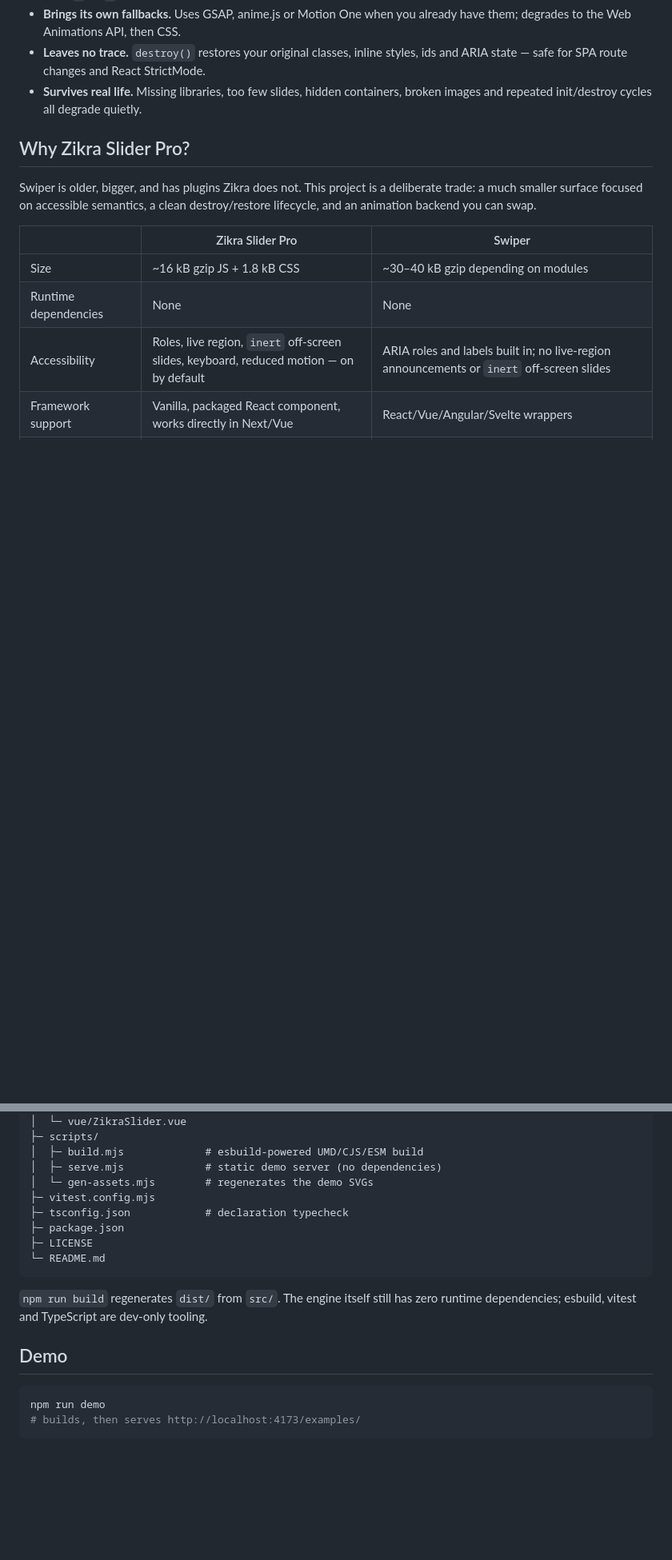
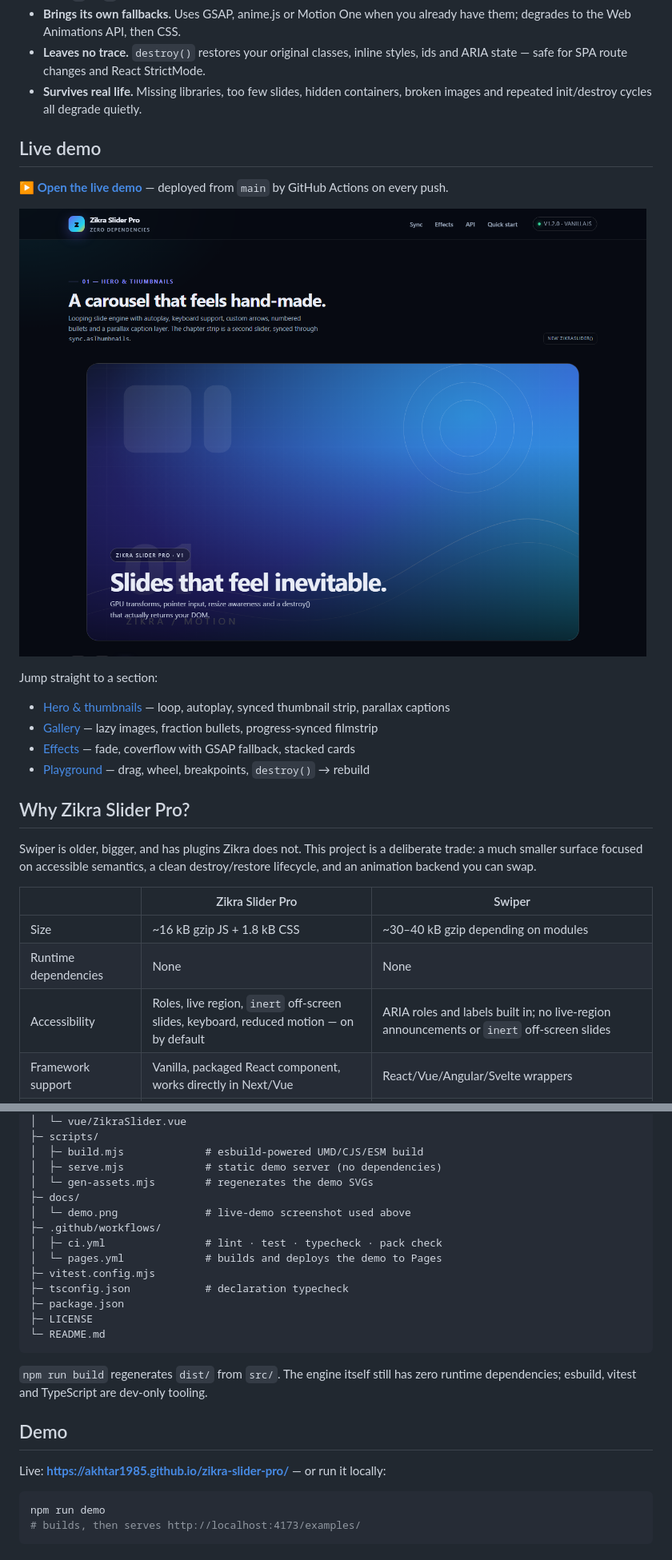
Before and after one commit to akhtar1985/zikra-slider-pro, a Markdown page: README.md, 2 parts joined by grey strips. Shown at 80% size. GitHub-like rendering; pictures changed too: docs/demo.png (added); blank space fills up the shorter version.

Commit message:
docs: link the live GitHub Pages demo with screenshot and deep links

````diff
--- a/README.md
+++ b/README.md
@@ -10,6 +10,19 @@ Zikra Slider Pro runs in Vanilla JS, React, Next.js App Router and Vue 3 without
 - **Brings its own fallbacks.** Uses GSAP, anime.js or Motion One when you already have them; degrades to the Web Animations API, then CSS.
 - **Leaves no trace.** `destroy()` restores your original classes, inline styles, ids and ARIA state — safe for SPA route changes and React StrictMode.
 - **Survives real life.** Missing libraries, too few slides, hidden containers, broken images and repeated init/destroy cycles all degrade quietly.
+
+## Live demo
+
+**[▶ Open the live demo](https://akhtar1985.github.io/zikra-slider-pro/)** — deployed from `main` by GitHub Actions on every push.
+
+[![Zikra Slider Pro demo — hero slider with parallax caption](docs/demo.png)](https://akhtar1985.github.io/zikra-slider-pro/)
+
+Jump straight to a section:
+
+- [Hero & thumbnails](https://akhtar1985.github.io/zikra-slider-pro/examples/#hero) — loop, autoplay, synced thumbnail strip, parallax captions
+- [Gallery](https://akhtar1985.github.io/zikra-slider-pro/examples/#gallery) — lazy images, fraction bullets, progress-synced filmstrip
+- [Effects](https://akhtar1985.github.io/zikra-slider-pro/examples/#effects) — fade, coverflow with GSAP fallback, stacked cards
+- [Playground](https://akhtar1985.github.io/zikra-slider-pro/examples/#playground) — drag, wheel, breakpoints, `destroy()` → rebuild
 
 ## Why Zikra Slider Pro?
 
@@ -599,6 +613,11 @@ zikra-slider-pro/
 │  ├─ build.mjs             # esbuild-powered UMD/CJS/ESM build
 │  ├─ serve.mjs             # static demo server (no dependencies)
 │  └─ gen-assets.mjs        # regenerates the demo SVGs
+├─ docs/
+│  └─ demo.png              # live-demo screenshot used above
+├─ .github/workflows/
+│  ├─ ci.yml                # lint · test · typecheck · pack check
+│  └─ pages.yml             # builds and deploys the demo to Pages
 ├─ vitest.config.mjs
 ├─ tsconfig.json            # declaration typecheck
 ├─ package.json
@@ -609,6 +628,8 @@ zikra-slider-pro/
 `npm run build` regenerates `dist/` from `src/`. The engine itself still has zero runtime dependencies; esbuild, vitest and TypeScript are dev-only tooling.
 
 ## Demo
+
+Live: **https://akhtar1985.github.io/zikra-slider-pro/** — or run it locally:
 
 ```bash
 npm run demo
````
Also changed, not shown: other parts of README.md (+2 -1 lines).
